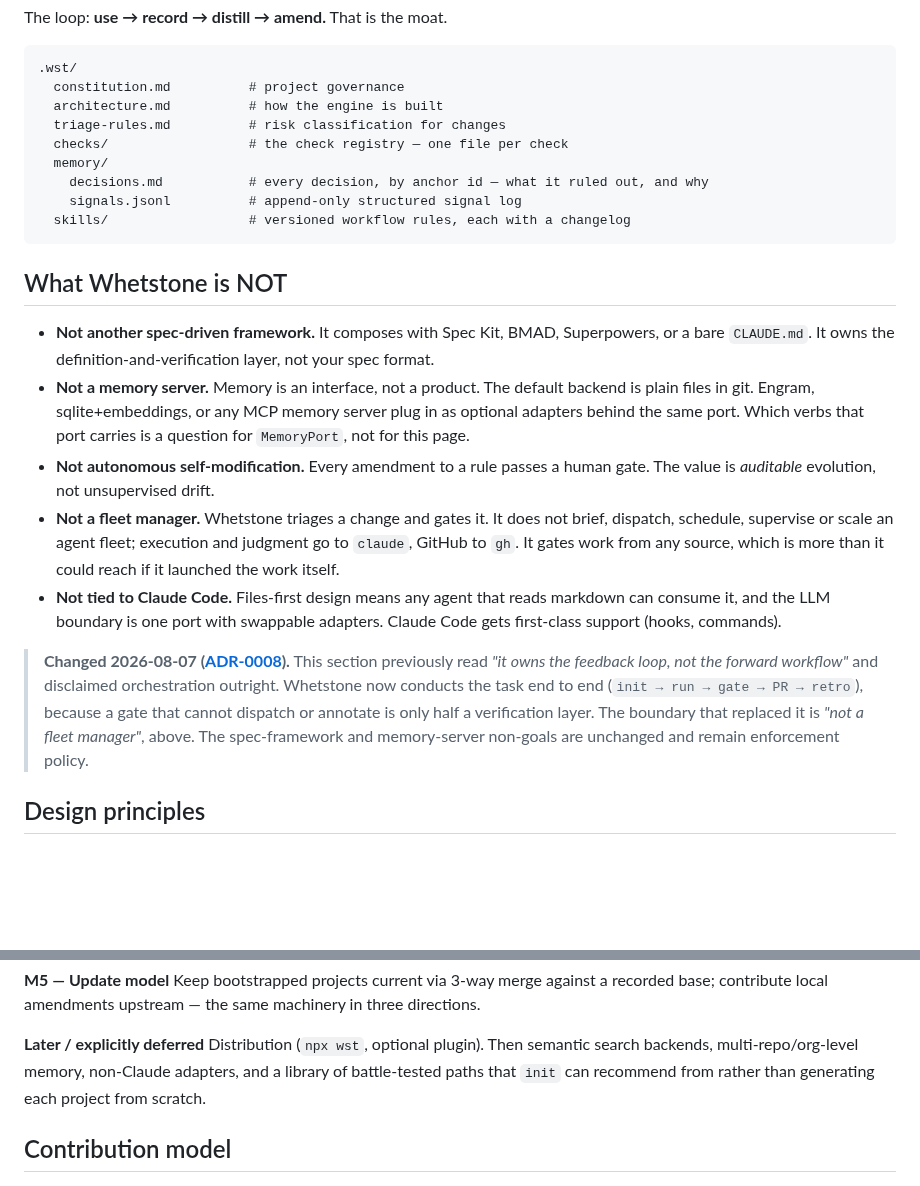
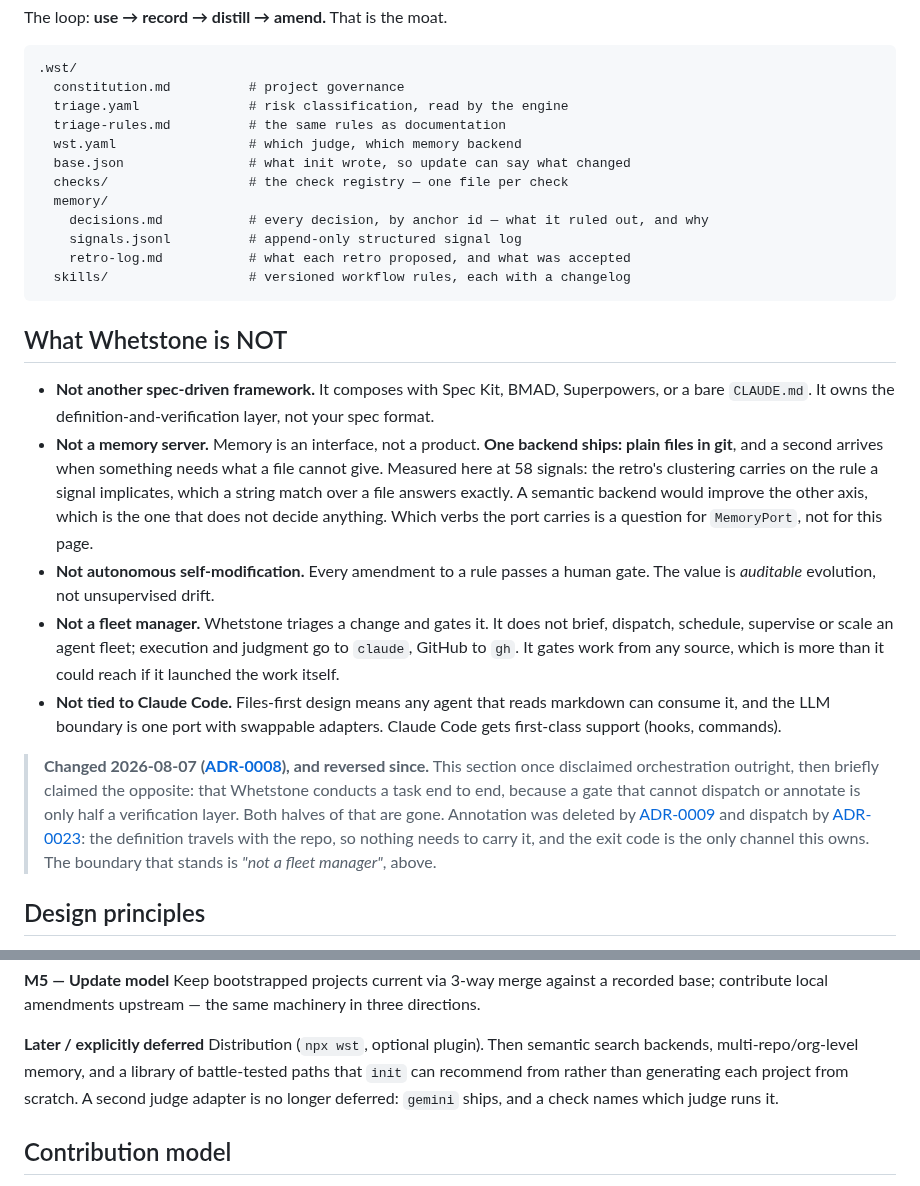
Before and after one commit to Juanmzz/whetstone, a Markdown page: VISION.md, 2 parts joined by grey strips. Rendered like a GitHub page; blank space fills up the shorter version.

Commit message:
docs(vision): say what the project decided, not what it briefly claimed
An amendment note said Whetstone "conducts the task end to end
(init → run → gate → PR → retro)". Both halves of that are gone: annotation
by adr-0009, dispatch by adr-0023. A page describing the project's boundary
was describing the opposite of it.

The `.wst/` tree still showed `architecture.md` inside the definition
directory, which moved to `docs/`, and was missing four files that are
there now, including the base `update` reads.

Non-Claude adapters were listed as deferred. `gemini` ships.

And the memory paragraph promised adapters in the present tense with one
implemented. Replaced with the measurement: at 58 signals the retro's
clustering carries on the rule a signal implicates, which a string match over
a file answers exactly. A semantic backend improves the axis that decides
nothing.

````diff
--- a/VISION.md
+++ b/VISION.md
@@ -58,12 +58,15 @@ The loop: **use → record → distill → amend.** That is the moat.
 ```
 .wst/
   constitution.md          # project governance
-  architecture.md          # how the engine is built
-  triage-rules.md          # risk classification for changes
+  triage.yaml              # risk classification, read by the engine
+  triage-rules.md          # the same rules as documentation
+  wst.yaml                 # which judge, which memory backend
+  base.json                # what init wrote, so update can say what changed
   checks/                  # the check registry — one file per check
   memory/
     decisions.md           # every decision, by anchor id — what it ruled out, and why
     signals.jsonl          # append-only structured signal log
+    retro-log.md           # what each retro proposed, and what was accepted
   skills/                  # versioned workflow rules, each with a changelog
 ```
 
@@ -71,9 +74,12 @@ The loop: **use → record → distill → amend.** That is the moat.
 
 - **Not another spec-driven framework.** It composes with Spec Kit, BMAD, Superpowers, or a bare
   `CLAUDE.md`. It owns the definition-and-verification layer, not your spec format.
-- **Not a memory server.** Memory is an interface, not a product. The default backend is plain files
-  in git. Engram, sqlite+embeddings, or any MCP memory server plug in as optional adapters behind
-  the same port. Which verbs that port carries is a question for `MemoryPort`, not for this page.
+- **Not a memory server.** Memory is an interface, not a product. **One backend ships: plain files
+  in git**, and a second arrives when something needs what a file cannot give. Measured here at 58
+  signals: the retro's clustering carries on the rule a signal implicates, which a string match
+  over a file answers exactly. A semantic backend would improve the other axis, which is the one
+  that does not decide anything. Which verbs the port carries is a question for `MemoryPort`, not
+  for this page.
 - **Not autonomous self-modification.** Every amendment to a rule passes a human gate. The value is
   *auditable* evolution, not unsupervised drift.
 - **Not a fleet manager.** Whetstone triages a change and gates it. It does not brief, dispatch,
@@ -84,12 +90,14 @@ The loop: **use → record → distill → amend.** That is the moat.
   it, and the LLM boundary is one port with swappable adapters. Claude Code gets first-class
   support (hooks, commands).
 
-> **Changed 2026-08-07 ([ADR-0008](./.wst/memory/decisions.md#adr-0008)).** This
-> section previously read *"it owns the feedback loop, not the forward workflow"* and disclaimed
-> orchestration outright. Whetstone now conducts the task end to end (`init → run → gate → PR →
-> retro`), because a gate that cannot dispatch or annotate is only half a verification layer. The
-> boundary that replaced it is *"not a fleet manager"*, above. The spec-framework and memory-server
-> non-goals are unchanged and remain enforcement policy.
+> **Changed 2026-08-07 ([ADR-0008](./.wst/memory/decisions.md#adr-0008)), and reversed since.**
+> This section once disclaimed orchestration outright, then briefly claimed the opposite: that
+> Whetstone conducts a task end to end, because a gate that cannot dispatch or annotate is only
+> half a verification layer. Both halves of that are gone. Annotation was deleted by
+> [ADR-0009](./.wst/memory/decisions.md#adr-0009) and dispatch by
+> [ADR-0023](./.wst/memory/decisions.md#adr-0023): the definition travels with the repo, so
+> nothing needs to carry it, and the exit code is the only channel this owns. The boundary that
+> stands is *"not a fleet manager"*, above.
 
 ## Design principles
 
@@ -133,8 +141,9 @@ amendments upstream — the same machinery in three directions.
 
 **Later / explicitly deferred**
 Distribution (`npx wst`, optional plugin). Then semantic search backends, multi-repo/org-level
-memory, non-Claude adapters, and a library of battle-tested paths that `init` can recommend from
-rather than generating each project from scratch.
+memory, and a library of battle-tested paths that `init` can recommend from rather than
+generating each project from scratch. A second judge adapter is no longer deferred: `gemini`
+ships, and a check names which judge runs it.
 
 ## Contribution model
 
````
